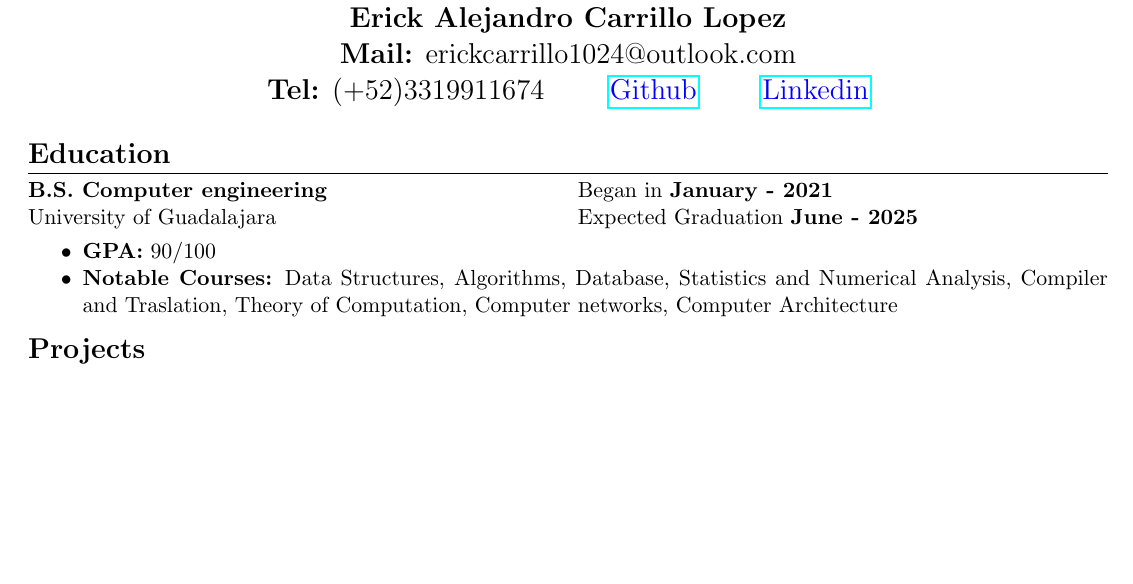
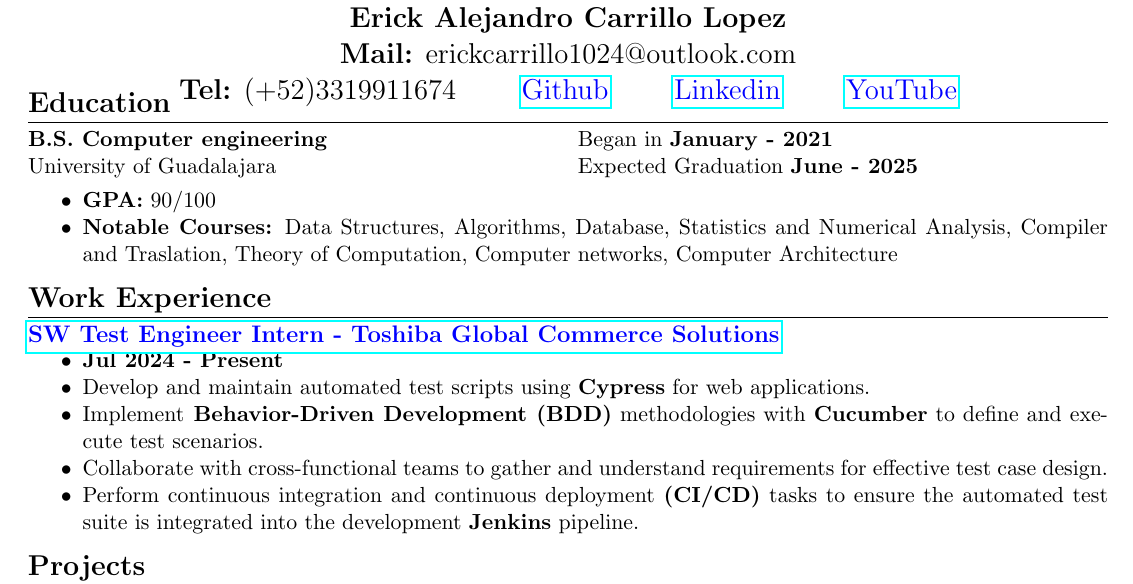
Before and after one commit to alecksandr26/my-resume, a LaTeX CV (MyResume.tex): part of the page before the commit and part of page 1 of 2 after it, cut so that both start at the same text, the shorter picture padded with empty space. Compiled offline with pdfLaTeX.

Commit message:
resume update

```diff
--- a/MyResume.tex
+++ b/MyResume.tex
@@ -21,9 +21,10 @@
   \textbf{Mail:} erickcarrillo1024@outlook.com\\
   \textbf{Tel:} (+52)3319911674}
 \quad\quad \href{https://github.com/alecksandr26}{\color{blue}{Github}}
-  \quad\quad \href{https://www.linkedin.com/in/erick-alejandro-carrillo-lopez-988112219/}{\color{blue}{Linkedin}}
+\quad\quad \href{https://www.linkedin.com/in/erick-alejandro-carrillo-lopez-988112219/}{\color{blue}{Linkedin}}
+\quad\quad \href{https://youtube.com/@alecksandrborovkov7602?si=v-Wa1pnCIEAbWMbH}{\color{blue}{YouTube}}
 \end{center}
-\vspace{-0.5cm}
+\vspace{-1.4cm}
 \section*{Education}
 \vspace{-0.4cm}
 \titlerule[0.3pt]
@@ -46,10 +47,35 @@
   Compiler and Traslation, Theory of Computation, Computer networks, Computer Architecture
 \end{itemize}
 \vspace{-0.4cm}
+
+
+\section*{Work Experience}
+\vspace{-0.4cm}
+\titlerule[0.3pt]
+\vspace{0.1cm}
+
+\subsection*{\href{https://www.linkedin.com/feed/update/urn:li:activity:7225289702315073536/}{\color{blue}{SW Test Engineer Intern - Toshiba Global Commerce Solutions}}}
+\vspace{-0.3cm}
+
+
+\begin{itemize}[noitemsep, nolistsep]
+\item \textbf{Jul 2024 - Present}
+\item Develop and maintain automated test scripts using \textbf{Cypress} for web applications.
+\item Implement\textbf{ Behavior-Driven Development (BDD)} methodologies with \textbf{Cucumber} to define
+  and execute test scenarios.
+\item Collaborate with cross-functional teams to gather and understand requirements for effective test case
+  design.
+\item Perform continuous integration and continuous deployment \textbf{(CI/CD)} tasks to ensure
+  the automated test suite is integrated into the development \textbf{Jenkins} pipeline.
+\end{itemize}
+\vspace{-0.4cm}
+
 \section*{Projects}
 \vspace{-0.4cm}
 \titlerule[0.3pt]
 \vspace{0.1cm}
+
+
 \subsection*{\href{https://github.com/alecksandr26/cnet}{\color{blue}{Complex Neural Networks Framework From Scratch}}:}
 \vspace{-0.3cm}
 \begin{itemize}[noitemsep, nolistsep]
```
Also changed, not shown: MyResume.pdf.
